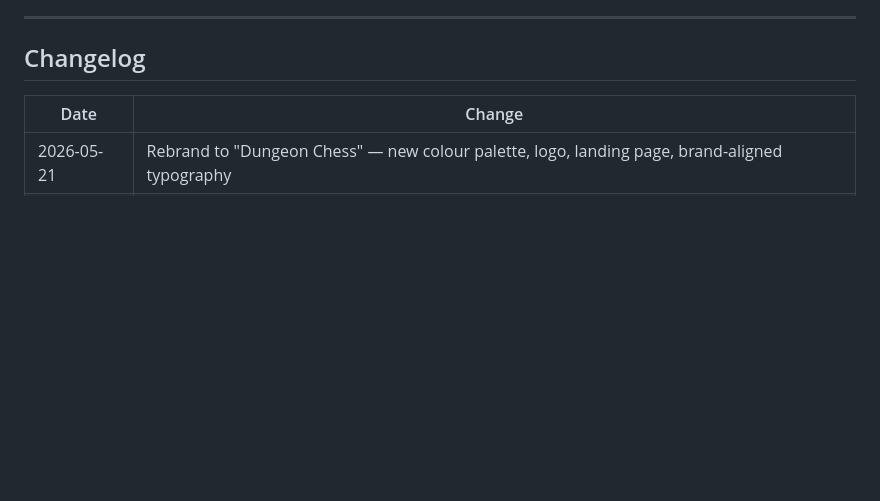
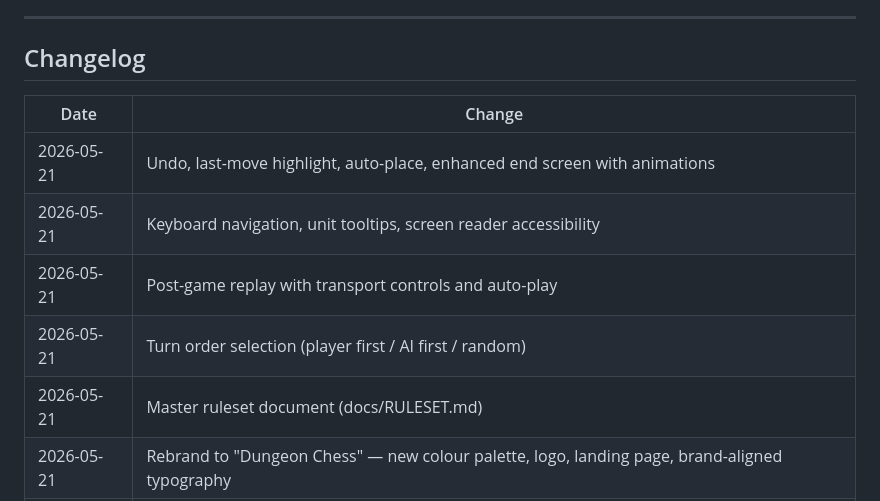
Before and after one commit to Moddable-Games/dungeon-chess, a Markdown page: README.md, the part around the change. Rendered like a GitHub page; blank space fills up the shorter version.

Commit message:
Update changelog with today's features

```diff
--- a/README.md
+++ b/README.md
@@ -117,6 +117,11 @@ Pure client-side JavaScript. No frameworks, no build tools, no runtime dependenc
 
 | Date | Change |
 |------|--------|
+| 2026-05-21 | Undo, last-move highlight, auto-place, enhanced end screen with animations |
+| 2026-05-21 | Keyboard navigation, unit tooltips, screen reader accessibility |
+| 2026-05-21 | Post-game replay with transport controls and auto-play |
+| 2026-05-21 | Turn order selection (player first / AI first / random) |
+| 2026-05-21 | Master ruleset document (docs/RULESET.md) |
 | 2026-05-21 | Rebrand to "Dungeon Chess" — new colour palette, logo, landing page, brand-aligned typography |
 | 2026-05-19 | Initial release — 4 species, 3 maps, solo vs AI, animated dungeon board |
 
```
